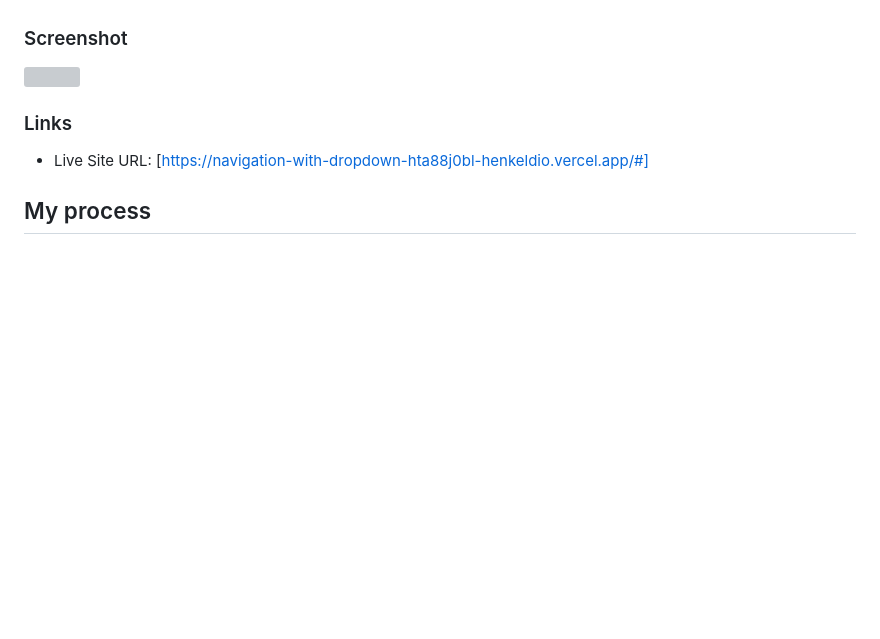
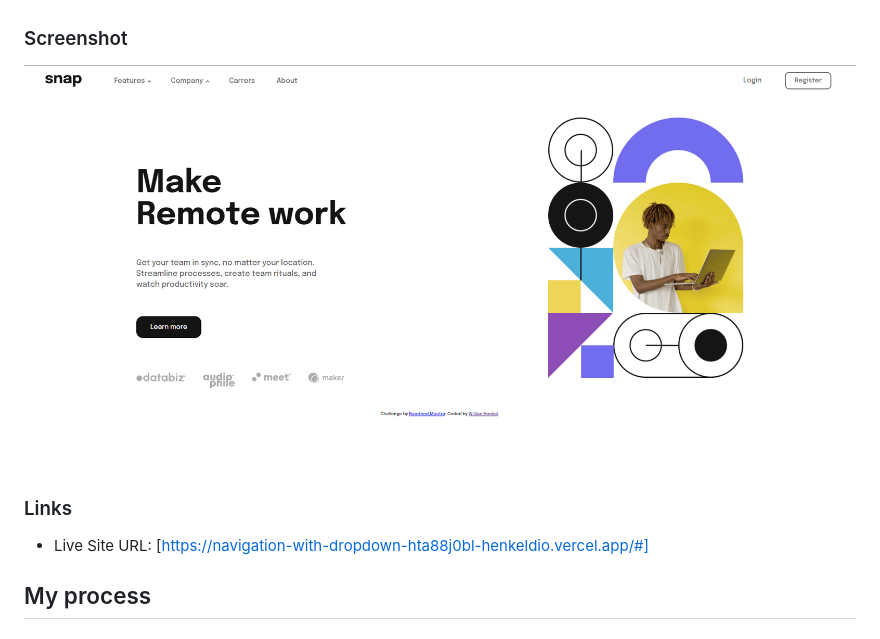
Before and after one commit to HenkelDio/intro-section-with-dropdown-navigation-main2, a Markdown page: README.md, the part around the change. Rendered like a GitHub page; pictures changed too: images/printscreen.png (added); blank space fills up the shorter version; grey boxes are pictures that could not be loaded.

```diff
--- a/README.md
+++ b/README.md
@@ -26,7 +26,7 @@ Users should be able to:
 
 ### Screenshot
 
-![](image.png./screenshot.jpg)
+![](/images/printscreen.png)
 
 ### Links
 
```
